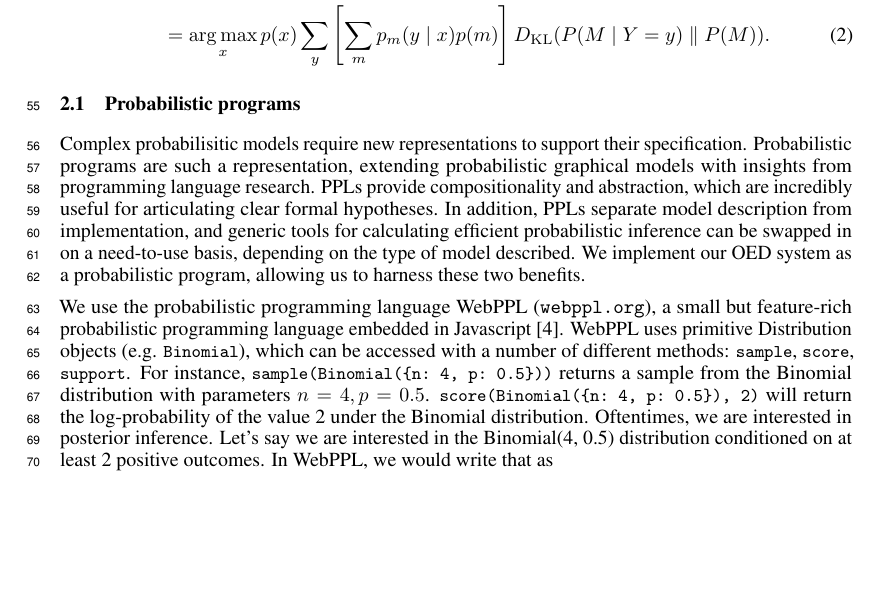
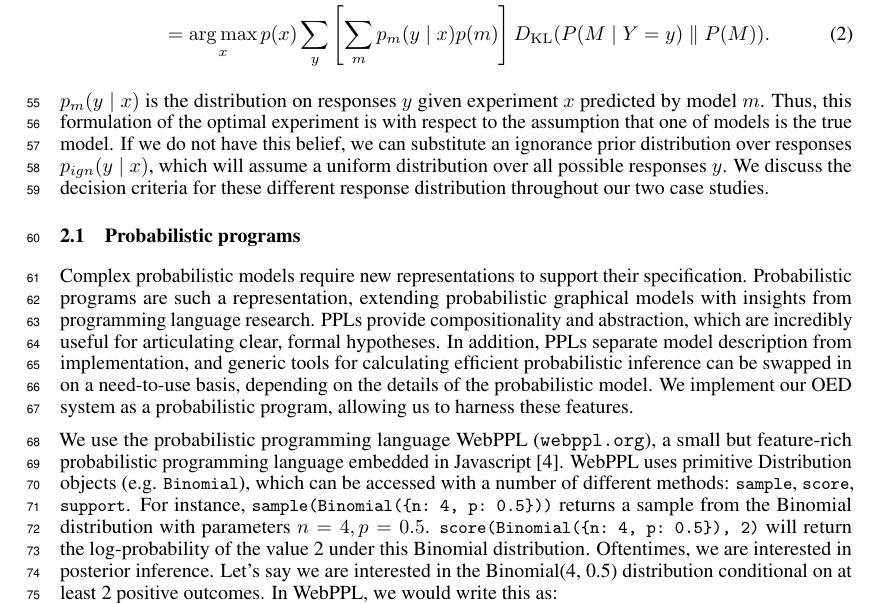
Before and after one commit to mhtess/oed, a LaTeX paper (writing/nips2016/oed_nips_2016.tex): part of page 2 of 9, cut so that both start at the same text, the shorter picture padded with empty space. Compiled offline with pdfLaTeX.

Commit message:
discuss ignorance prior early

```diff
--- a/writing/nips2016/oed_nips_2016.tex
+++ b/writing/nips2016/oed_nips_2016.tex
@@ -229,16 +229,21 @@ x^{*} &= \argmax_{x} p(x) \sum\limits_{y} p(y) \dkl{ P(M \mid Y = y) }{ P(M) } \
     &= \argmax_{x} p(x) \sum\limits_{y} \left[\sum\limits_{m} p_m(y \mid x)p(m)\right] \dkl{P(M \mid Y = y)}{P(M)}. \label{eq:oed}
 \end{align}
 
+$p_m(y \mid x)$ is the distribution on responses $y$ given experiment $x$ predicted by model $m$. Thus, this formulation of the optimal experiment is with respect to the assumption that one of models is the true model.
+If we do not have this belief, we can substitute an ignorance prior distribution over responses $p_{ign}(y \mid x)$, which will assume a uniform distribution over all possible responses $y$.
+We discuss the decision criteria for these different response distribution throughout our two case studies.
+
+
 \subsection{Probabilistic programs}
 
-Complex probabilisitic models require new representations to support their specification. Probabilistic programs are such a representation, extending probabilistic graphical models with insights from programming language research.
-PPLs provide compositionality and abstraction, which are incredibly useful for articulating clear formal hypotheses. In addition, PPLs separate model description from implementation, and generic tools for calculating efficient probabilistic inference can be swapped in on a need-to-use basis, depending on the type of model described.
-We implement our OED system as a probabilistic program, allowing us to harness these two benefits.
+Complex probabilistic models require new representations to support their specification. Probabilistic programs are such a representation, extending probabilistic graphical models with insights from programming language research.
+PPLs provide compositionality and abstraction, which are incredibly useful for articulating clear, formal hypotheses. In addition, PPLs separate model description from implementation, and generic tools for calculating efficient probabilistic inference can be swapped in on a need-to-use basis, depending on the details of the probabilistic model.
+We implement our OED system as a probabilistic program, allowing us to harness these features.
 
 We use the probabilistic programming language WebPPL (\url{webppl.org}), a small but feature-rich probabilistic programming language embedded in Javascript \cite{dippl}.
 WebPPL uses primitive Distribution objects (e.g. \lstinline{Binomial}), which can be accessed with a number of different methods: \lstinline{sample}, \lstinline{score}, \lstinline{support}.
-For instance, \lstinline|sample(Binomial({n: 4, p: 0.5}))| returns a sample from the Binomial distribution with parameters $n=4, p = 0.5$. \lstinline|score(Binomial({n: 4, p: 0.5}), 2)| will return the log-probability of the value 2 under the Binomial distribution.
-Oftentimes, we are interested in posterior inference. Let's say we are interested in the Binomial(4, 0.5) distribution conditioned on at least 2 positive outcomes. In WebPPL, we would write that as
+For instance, \lstinline|sample(Binomial({n: 4, p: 0.5}))| returns a sample from the Binomial distribution with parameters $n=4, p = 0.5$. \lstinline|score(Binomial({n: 4, p: 0.5}), 2)| will return the log-probability of the value 2 under this Binomial distribution.
+Oftentimes, we are interested in posterior inference. Let's say we are interested in the Binomial(4, 0.5) distribution conditional on at least 2 positive outcomes. In WebPPL, we would write this as:
 %
 \begin{lstlisting}[mathescape, label={code:webppl}, caption = {Posterior inference in WebPPL.}]
 var myBinomialModel = function(){
```
